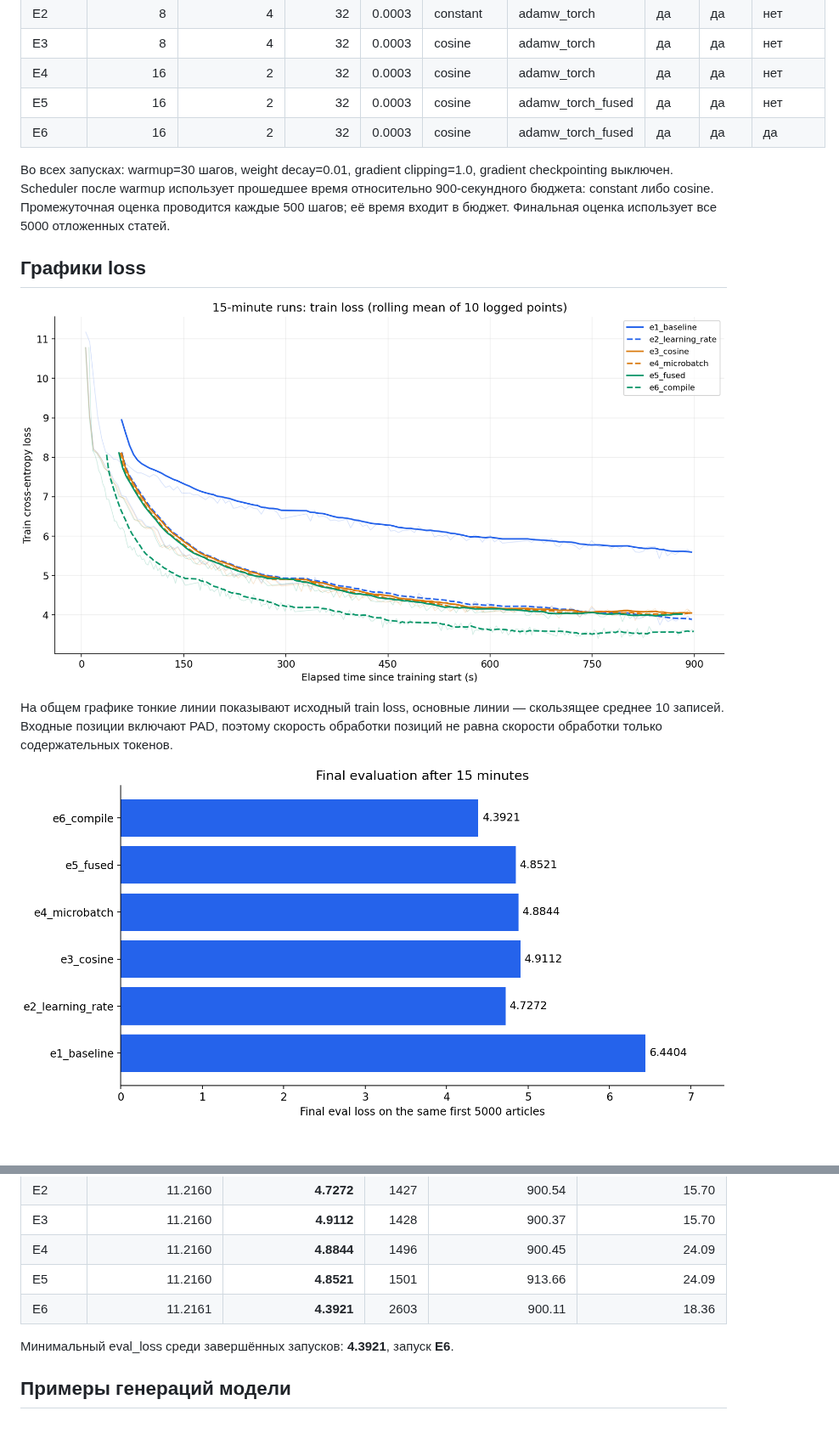
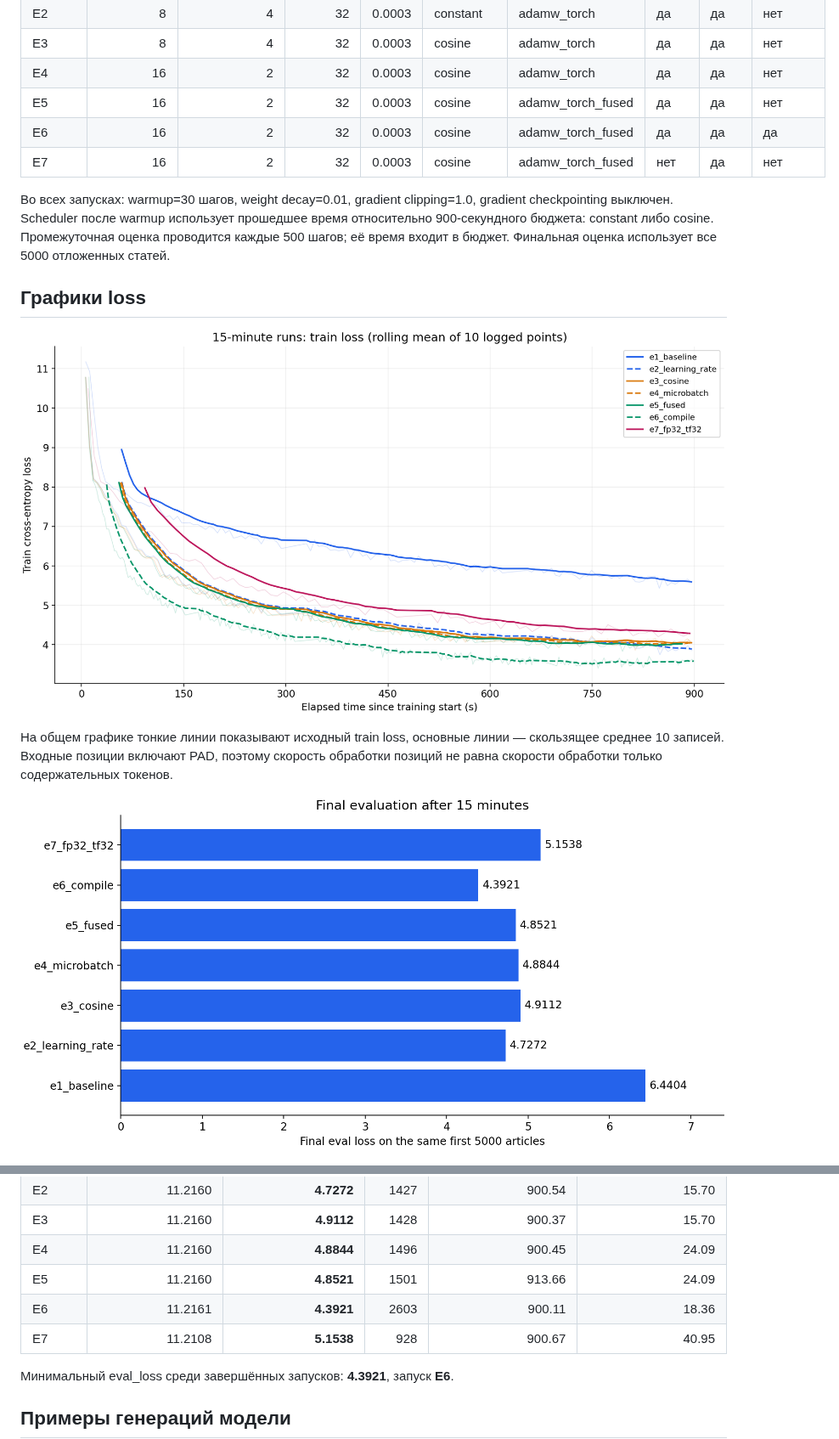
Before and after one commit to DenisMRH/llm-hse-course, a Markdown page: hw1_report.md, 2 parts joined by grey strips. Shown at 85% size. Rendered like a GitHub page; pictures changed too: results/eval_loss_comparison.png, results/train_loss_comparison.png.

```diff
--- a/hw1_report.md
+++ b/hw1_report.md
@@ -27,6 +28,7 @@
 | E4 | 16 | 2 | 32 | 0.0003 | cosine | adamw_torch | да | да | нет |
 | E5 | 16 | 2 | 32 | 0.0003 | cosine | adamw_torch_fused | да | да | нет |
 | E6 | 16 | 2 | 32 | 0.0003 | cosine | adamw_torch_fused | да | да | да |
+| E7 | 16 | 2 | 32 | 0.0003 | cosine | adamw_torch_fused | нет | да | нет |
 
 Во всех запусках: warmup=30 шагов, weight decay=0.01, gradient clipping=1.0, gradient checkpointing выключен. Scheduler после warmup использует прошедшее время относительно 900-секундного бюджета: constant либо cosine. Промежуточная оценка проводится каждые 500 шагов; её время входит в бюджет. Финальная оценка использует все 5000 отложенных статей.
 
@@ -52,6 +54,7 @@
 | E4 | 11.2160 | **4.8844** | 1496 | 900.45 | 24.09 |
 | E5 | 11.2160 | **4.8521** | 1501 | 913.66 | 24.09 |
 | E6 | 11.2161 | **4.3921** | 2603 | 900.11 | 18.36 |
+| E7 | 11.2108 | **5.1538** | 928 | 900.67 | 40.95 |
 
 Минимальный eval_loss среди завершённых запусков: **4.3921**, запуск **E6**.
 
```
Also changed, not shown: other parts of hw1_report.md (+5 -3 lines), results/e7_fp32_tf32_loss.png (added), 6 other files.
